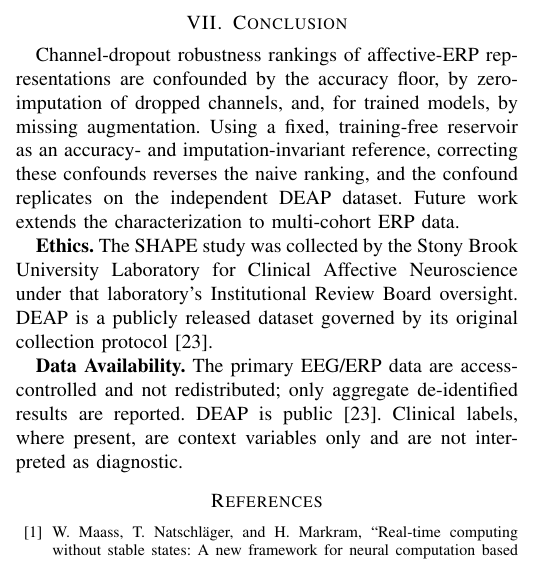
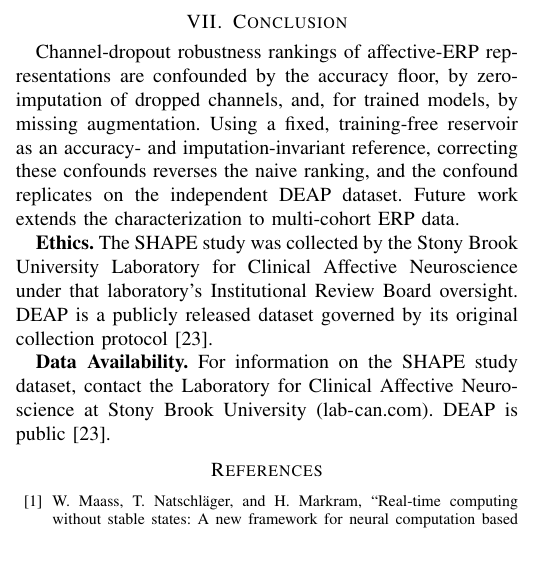
Before and after one commit to TheAwesomeAndy/OperationDistinctnessConf1, a LaTeX paper (manuscript/main_bibm2026.tex): part of one column of page 6 of 7, cut so that both start at the same text. Compiled offline with pdfLaTeX; a missing font is replaced by an installed copy or a similar font; a LaTeX package or settings file that is missing is left out.

Commit message:
Revise data availability to SHAPE dataset contact + lab URL
Replace the data availability statement with a contact pointer to the
Laboratory for Clinical Affective Neuroscience (lab-can.com) for the
SHAPE dataset, keeping the public DEAP reference. Rebuild PDFs; clean
compile, body within the 6-page limit.

```diff
--- a/manuscript/main_bibm2026.tex
+++ b/manuscript/main_bibm2026.tex
@@ -222,7 +222,7 @@ Channel-dropout robustness rankings of affective-ERP representations are confoun
 
 \textbf{Ethics.} The SHAPE study was collected by the Stony Brook University Laboratory for Clinical Affective Neuroscience under that laboratory's Institutional Review Board oversight. DEAP is a publicly released dataset governed by its original collection protocol~\cite{koelstra2012deap}.
 
-\textbf{Data Availability.} The primary EEG/ERP data are access-controlled and not redistributed; only aggregate de-identified results are reported. DEAP is public~\cite{koelstra2012deap}. Clinical labels, where present, are context variables only and are not interpreted as diagnostic.
+\textbf{Data Availability.} For information on the SHAPE study dataset, contact the Laboratory for Clinical Affective Neuroscience at Stony Brook University (\url{lab-can.com}). DEAP is public~\cite{koelstra2012deap}.
 
 \begin{thebibliography}{99}
 
```
Also changed, not shown: manuscript/main_bibm2026.pdf, manuscript/main_bibm2026_with_cv.pdf, 1 other file.
